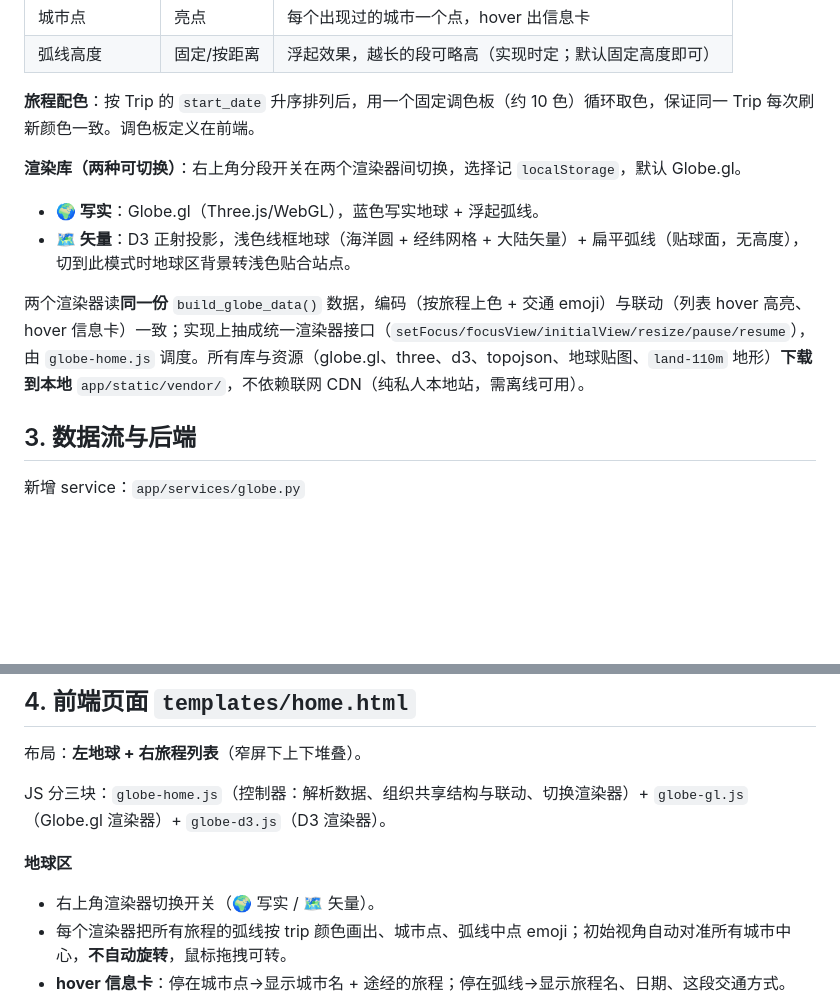
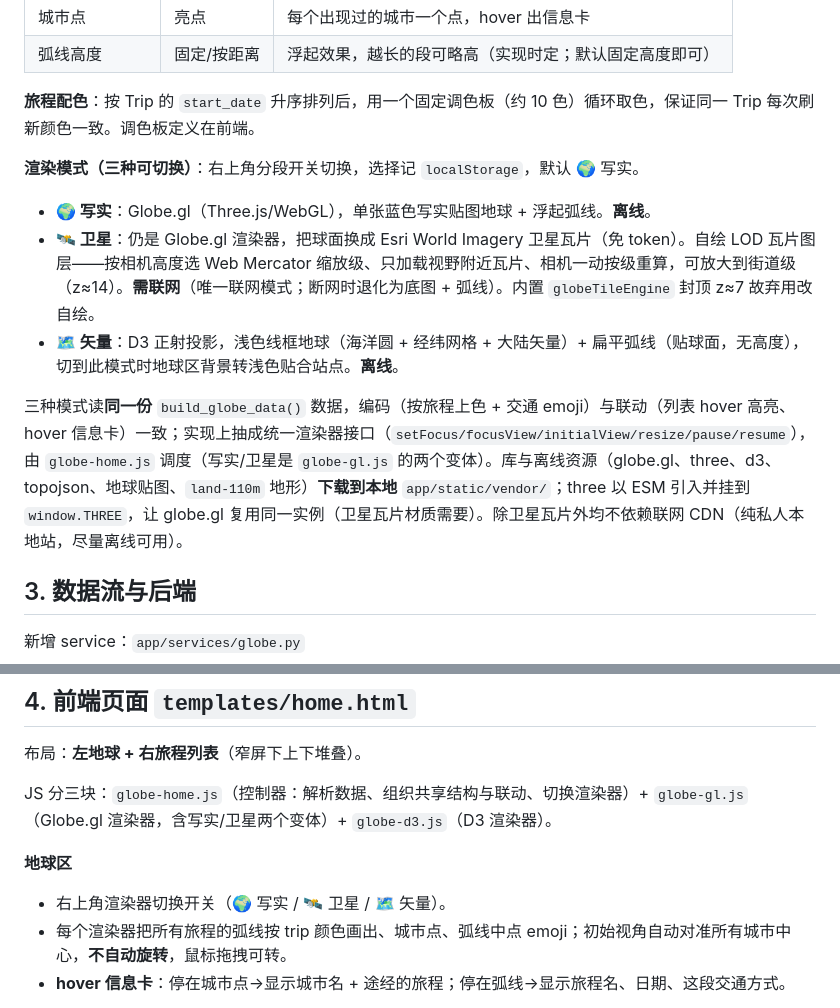
Before and after one commit to neilgris/travel, a Markdown page: docs/specs/2026-07-08-globe-home-design.md, 2 parts joined by grey strips. Drawn GitHub-style; blank space fills up the shorter version.

Commit message:
docs: 同步卫星模式——地球设计文档三渲染模式 + CLAUDE 结构
Co-Authored-By: Claude Opus 4.8 <noreply@anthropic.com>

```diff
--- a/docs/specs/2026-07-08-globe-home-design.md
+++ b/docs/specs/2026-07-08-globe-home-design.md
@@ -25,11 +25,12 @@
 
 **旅程配色**：按 Trip 的 `start_date` 升序排列后，用一个固定调色板（约 10 色）循环取色，保证同一 Trip 每次刷新颜色一致。调色板定义在前端。
 
-**渲染库（两种可切换）**：右上角分段开关在两个渲染器间切换，选择记 `localStorage`，默认 Globe.gl。
-- **🌍 写实**：Globe.gl（Three.js/WebGL），蓝色写实地球 + 浮起弧线。
-- **🗺️ 矢量**：D3 正射投影，浅色线框地球（海洋圆 + 经纬网格 + 大陆矢量）+ 扁平弧线（贴球面，无高度），切到此模式时地球区背景转浅色贴合站点。
+**渲染模式（三种可切换）**：右上角分段开关切换，选择记 `localStorage`，默认 🌍 写实。
+- **🌍 写实**：Globe.gl（Three.js/WebGL），单张蓝色写实贴图地球 + 浮起弧线。**离线**。
+- **🛰️ 卫星**：仍是 Globe.gl 渲染器，把球面换成 Esri World Imagery 卫星瓦片（免 token）。自绘 LOD 瓦片图层——按相机高度选 Web Mercator 缩放级、只加载视野附近瓦片、相机一动按级重算，可放大到街道级（z≈14）。**需联网**（唯一联网模式；断网时退化为底图 + 弧线）。内置 `globeTileEngine` 封顶 z≈7 故弃用改自绘。
+- **🗺️ 矢量**：D3 正射投影，浅色线框地球（海洋圆 + 经纬网格 + 大陆矢量）+ 扁平弧线（贴球面，无高度），切到此模式时地球区背景转浅色贴合站点。**离线**。
 
-两个渲染器读**同一份** `build_globe_data()` 数据，编码（按旅程上色 + 交通 emoji）与联动（列表 hover 高亮、hover 信息卡）一致；实现上抽成统一渲染器接口（`setFocus/focusView/initialView/resize/pause/resume`），由 `globe-home.js` 调度。所有库与资源（globe.gl、three、d3、topojson、地球贴图、`land-110m` 地形）**下载到本地** `app/static/vendor/`，不依赖联网 CDN（纯私人本地站，需离线可用）。
+三种模式读**同一份** `build_globe_data()` 数据，编码（按旅程上色 + 交通 emoji）与联动（列表 hover 高亮、hover 信息卡）一致；实现上抽成统一渲染器接口（`setFocus/focusView/initialView/resize/pause/resume`），由 `globe-home.js` 调度（写实/卫星是 `globe-gl.js` 的两个变体）。库与离线资源（globe.gl、three、d3、topojson、地球贴图、`land-110m` 地形）**下载到本地** `app/static/vendor/`；three 以 ESM 引入并挂到 `window.THREE`，让 globe.gl 复用同一实例（卫星瓦片材质需要）。除卫星瓦片外均不依赖联网 CDN（纯私人本地站，尽量离线可用）。
 
 ## 3. 数据流与后端
 
@@ -79,10 +80,10 @@ return render_template("home.html", globe=build_globe_data())
 
 布局：**左地球 + 右旅程列表**（窄屏下上下堆叠）。
 
-JS 分三块：`globe-home.js`（控制器：解析数据、组织共享结构与联动、切换渲染器）+ `globe-gl.js`（Globe.gl 渲染器）+ `globe-d3.js`（D3 渲染器）。
+JS 分三块：`globe-home.js`（控制器：解析数据、组织共享结构与联动、切换渲染器）+ `globe-gl.js`（Globe.gl 渲染器，含写实/卫星两个变体）+ `globe-d3.js`（D3 渲染器）。
 
 **地球区**
-- 右上角渲染器切换开关（🌍 写实 / 🗺️ 矢量）。
+- 右上角渲染器切换开关（🌍 写实 / 🛰️ 卫星 / 🗺️ 矢量）。
 - 每个渲染器把所有旅程的弧线按 trip 颜色画出、城市点、弧线中点 emoji；初始视角自动对准所有城市中心，**不自动旋转**，鼠标拖拽可转。
 - **hover 信息卡**：停在城市点→显示城市名 + 途经的旅程；停在弧线→显示旅程名、日期、这段交通方式。
 
```
Also changed, not shown: CLAUDE.md (+1 -1 lines).
